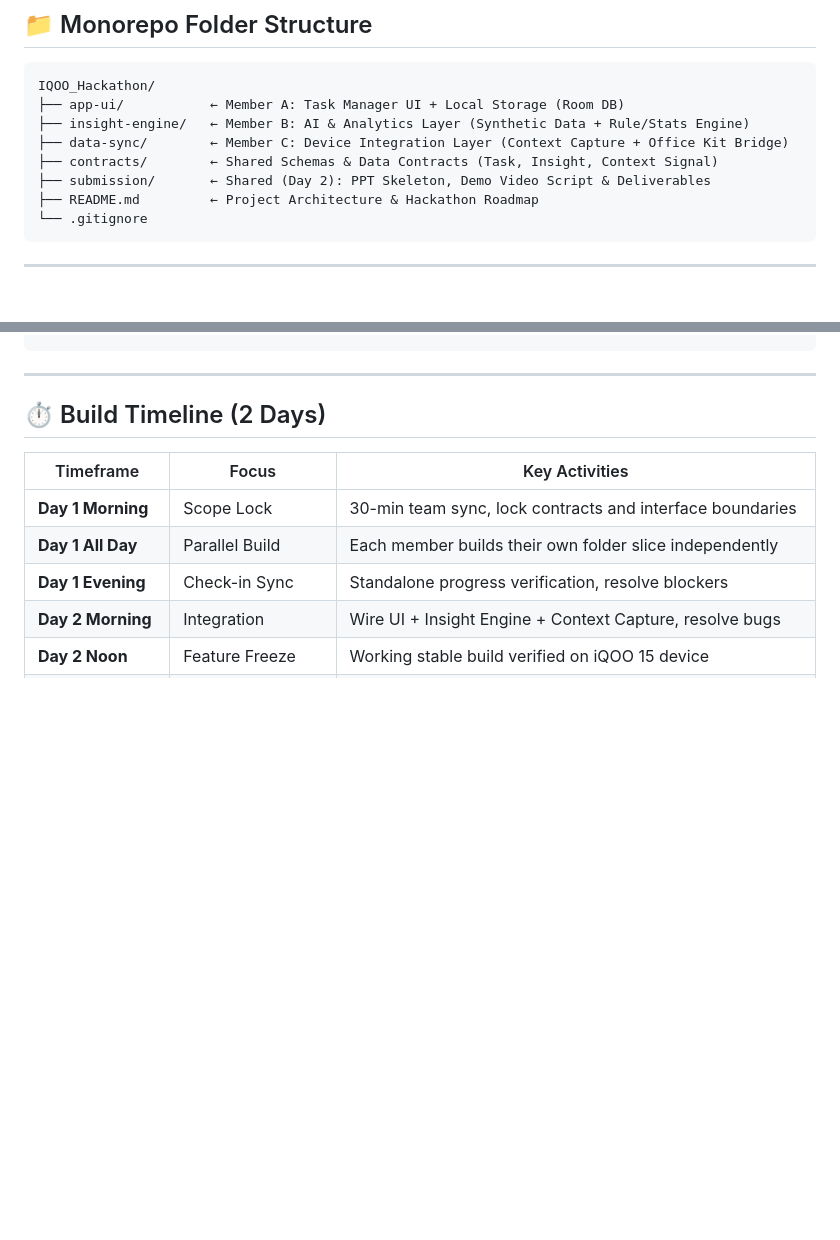
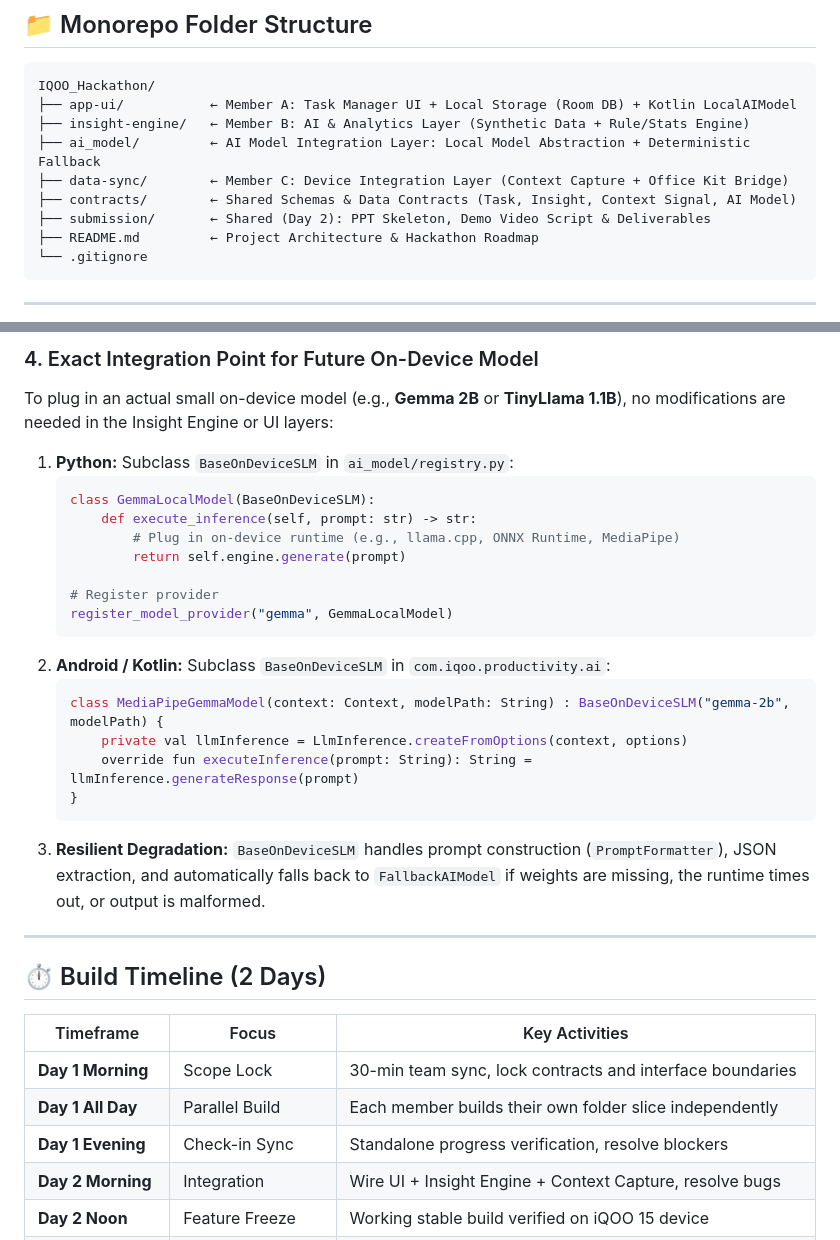
Before and after one commit to Psiva-creator/IQOO_Hackathon, a Markdown page: README.md, 2 parts joined by grey strips. GitHub-like rendering; blank space fills up the shorter version.

Commit message:
docs: document local ai model integration in root readme

````diff
--- a/README.md
+++ b/README.md
@@ -9,10 +9,11 @@
 
 ```
 IQOO_Hackathon/
-├── app-ui/           ← Member A: Task Manager UI + Local Storage (Room DB)
+├── app-ui/           ← Member A: Task Manager UI + Local Storage (Room DB) + Kotlin LocalAIModel
 ├── insight-engine/   ← Member B: AI & Analytics Layer (Synthetic Data + Rule/Stats Engine)
+├── ai_model/         ← AI Model Integration Layer: Local Model Abstraction + Deterministic Fallback
 ├── data-sync/        ← Member C: Device Integration Layer (Context Capture + Office Kit Bridge)
-├── contracts/        ← Shared Schemas & Data Contracts (Task, Insight, Context Signal)
+├── contracts/        ← Shared Schemas & Data Contracts (Task, Insight, Context Signal, AI Model)
 ├── submission/       ← Shared (Day 2): PPT Skeleton, Demo Video Script & Deliverables
 ├── README.md         ← Project Architecture & Hackathon Roadmap
 └── .gitignore
@@ -92,3 +158,25 @@ Locked on Day 1 Morning so each member develops independently without blocking:
+### 4. Exact Integration Point for Future On-Device Model
+To plug in an actual small on-device model (e.g., **Gemma 2B** or **TinyLlama 1.1B**), no modifications are needed in the Insight Engine or UI layers:
+
+1. **Python:** Subclass `BaseOnDeviceSLM` in `ai_model/registry.py`:
+   ```python
+   class GemmaLocalModel(BaseOnDeviceSLM):
+       def execute_inference(self, prompt: str) -> str:
+           # Plug in on-device runtime (e.g., llama.cpp, ONNX Runtime, MediaPipe)
+           return self.engine.generate(prompt)
+
+   # Register provider
+   register_model_provider("gemma", GemmaLocalModel)
+   ```
+2. **Android / Kotlin:** Subclass `BaseOnDeviceSLM` in `com.iqoo.productivity.ai`:
+   ```kotlin
+   class MediaPipeGemmaModel(context: Context, modelPath: String) : BaseOnDeviceSLM("gemma-2b", modelPath) {
+       private val llmInference = LlmInference.createFromOptions(context, options)
+       override fun executeInference(prompt: String): String = llmInference.generateResponse(prompt)
+   }
+   ```
+3. **Resilient Degradation:** `BaseOnDeviceSLM` handles prompt construction (`PromptFormatter`), JSON extraction, and automatically falls back to `FallbackAIModel` if weights are missing, the runtime times out, or output is malformed.
+
 ---
 
 ## ⏱️ Build Timeline (2 Days)
````
Also changed, not shown: other parts of README.md (+65 -0 lines).
